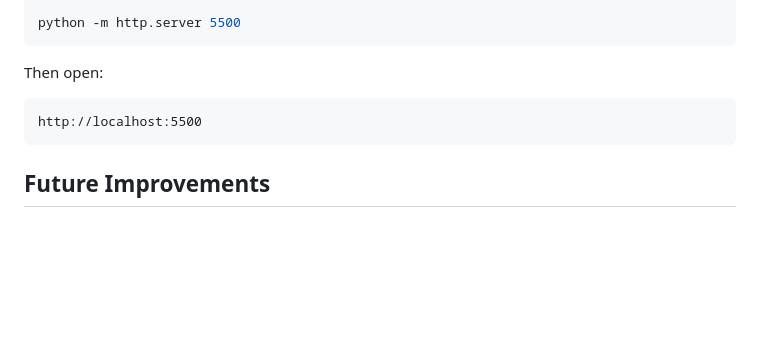
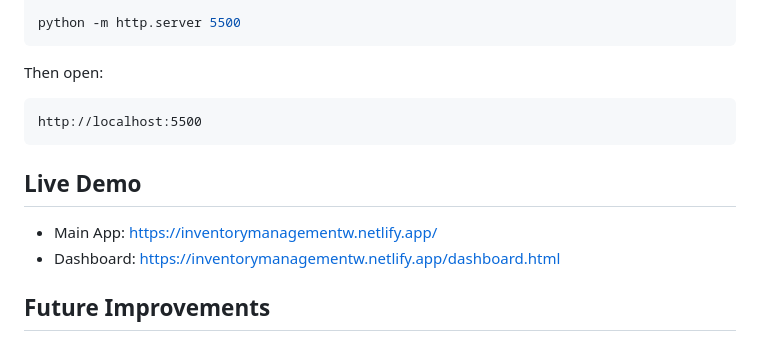
Before and after one commit to devapanchal/inventory-system, a Markdown page: README.md, the part around the change. GitHub-like rendering; blank space fills up the shorter version.

Commit message:
Add Netlify live links to README

````diff
--- a/README.md
+++ b/README.md
@@ -125,6 +125,11 @@ Then open:
 http://localhost:5500
 ```
 
+## Live Demo
+
+- Main App: https://inventorymanagementw.netlify.app/
+- Dashboard: https://inventorymanagementw.netlify.app/dashboard.html
+
 ## Future Improvements
 
 - Product filters by category
````
